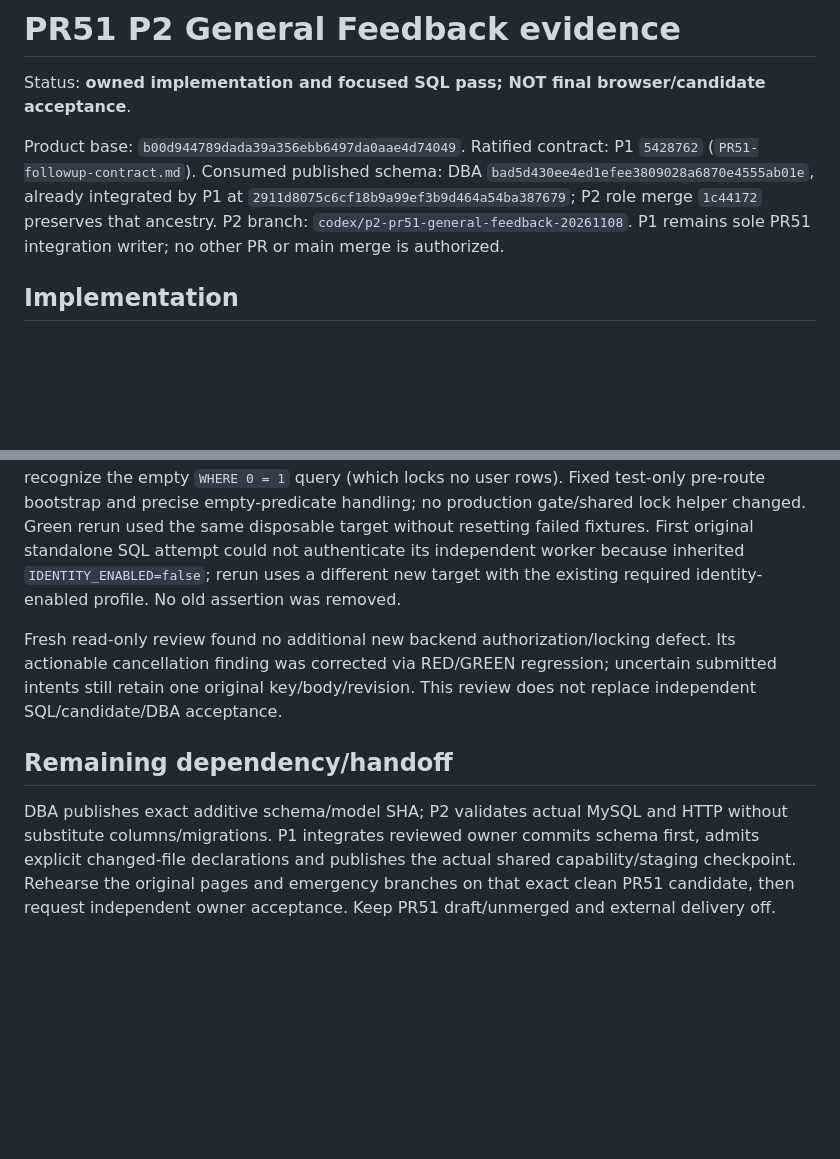
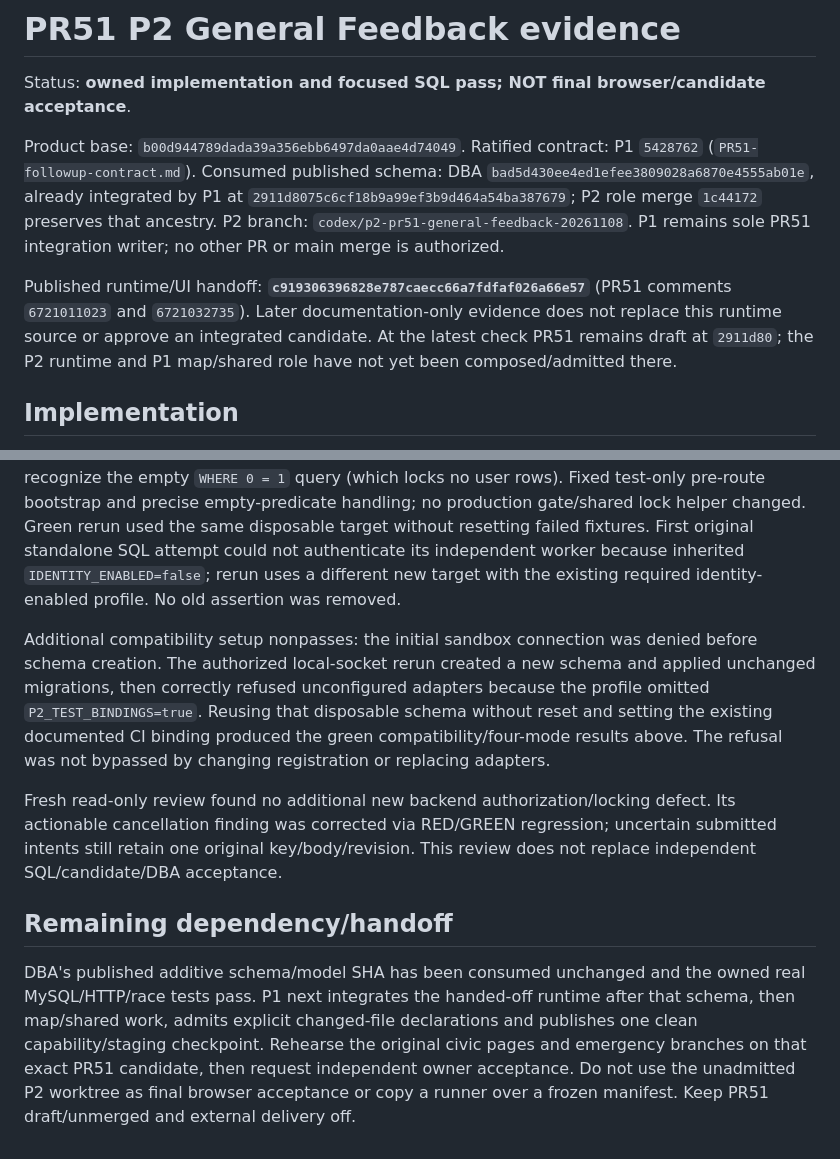
Before and after one commit to Butvh/barangay-connect-frontend, a Markdown page: docs/backend/PR51-P2-general-feedback-evidence.md, 2 parts joined by grey strips. Drawn GitHub-style; blank space fills up the shorter version.

```diff
--- a/docs/backend/PR51-P2-general-feedback-evidence.md
+++ b/docs/backend/PR51-P2-general-feedback-evidence.md
@@ -3,6 +3,8 @@
 Status: **owned implementation and focused SQL pass; NOT final browser/candidate acceptance**.
 
 Product base: `b00d944789dada39a356ebb6497da0aae4d74049`. Ratified contract: P1 `5428762` (`PR51-followup-contract.md`). Consumed published schema: DBA `bad5d430ee4ed1efee3809028a6870e4555ab01e`, already integrated by P1 at `2911d8075c6cf18b9a99ef3b9d464a54ba387679`; P2 role merge `1c44172` preserves that ancestry. P2 branch: `codex/p2-pr51-general-feedback-20261108`. P1 remains sole PR51 integration writer; no other PR or main merge is authorized.
+
+Published runtime/UI handoff: **`c919306396828e787caecc66a7fdfaf026a66e57`** (PR51 comments `6721011023` and `6721032735`). Later documentation-only evidence does not replace this runtime source or approve an integrated candidate. At the latest check PR51 remains draft at `2911d80`; the P2 runtime and P1 map/shared role have not yet been composed/admitted there.
 
 ## Implementation
 
@@ -37,8 +46,10 @@ Node24 rejects the older `--experimental-default-type=module` flag; that first i
 
 SQL setup/nonpasses preserved: two initial connections were refused while the existing isolated MySQL runtime was stopped/recovering; no target was created then. The initialized datadir was preserved and restarted without reset. Initial focused run:6 tests/79 assertions,2 failures/1 error because this new test configured route gates after bootstrap and its lock observer did not recognize the empty `WHERE 0 = 1` query (which locks no user rows). Fixed test-only pre-route bootstrap and precise empty-predicate handling; no production gate/shared lock helper changed. Green rerun used the same disposable target without resetting failed fixtures. First original standalone SQL attempt could not authenticate its independent worker because inherited `IDENTITY_ENABLED=false`; rerun uses a different new target with the existing required identity-enabled profile. No old assertion was removed.
 
+Additional compatibility setup nonpasses: the initial sandbox connection was denied before schema creation. The authorized local-socket rerun created a new schema and applied unchanged migrations, then correctly refused unconfigured adapters because the profile omitted `P2_TEST_BINDINGS=true`. Reusing that disposable schema without reset and setting the existing documented CI binding produced the green compatibility/four-mode results above. The refusal was not bypassed by changing registration or replacing adapters.
+
 Fresh read-only review found no additional new backend authorization/locking defect. Its actionable cancellation finding was corrected via RED/GREEN regression; uncertain submitted intents still retain one original key/body/revision. This review does not replace independent SQL/candidate/DBA acceptance.
 
 ## Remaining dependency/handoff
 
-DBA publishes exact additive schema/model SHA; P2 validates actual MySQL and HTTP without substitute columns/migrations. P1 integrates reviewed owner commits schema first, admits explicit changed-file declarations and publishes the actual shared capability/staging checkpoint. Rehearse the original pages and emergency branches on that exact clean PR51 candidate, then request independent owner acceptance. Keep PR51 draft/unmerged and external delivery off.
+DBA's published additive schema/model SHA has been consumed unchanged and the owned real MySQL/HTTP/race tests pass. P1 next integrates the handed-off runtime after that schema, then map/shared work, admits explicit changed-file declarations and publishes one clean capability/staging checkpoint. Rehearse the original civic pages and emergency branches on that exact PR51 candidate, then request independent owner acceptance. Do not use the unadmitted P2 worktree as final browser acceptance or copy a runner over a frozen manifest. Keep PR51 draft/unmerged and external delivery off.
```
Also changed, not shown: other parts of docs/backend/PR51-P2-general-feedback-evidence.md (+10 -3 lines), 1 other file.
